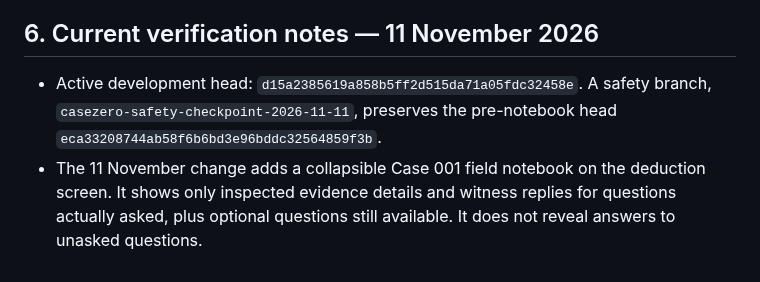
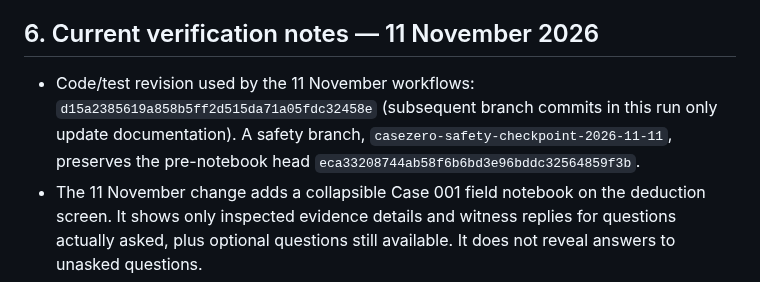
Before and after one commit to appmaking30-cpu/CaseZero, a Markdown page: CASEZERO_ANDROID_WORKFLOW.md, the part around the change. Rendered like a GitHub page.

Commit message:
Clarify CaseZero code revision versus documentation commits

```diff
--- a/CASEZERO_ANDROID_WORKFLOW.md
+++ b/CASEZERO_ANDROID_WORKFLOW.md
@@ -78,7 +78,7 @@ The project currently uses Expo SDK 58. We are not depending on the Play Store v
 
 ## 6. Current verification notes — 11 November 2026
 
-- Active development head: `d15a2385619a858b5ff2d515da71a05fdc32458e`. A safety branch, `casezero-safety-checkpoint-2026-11-11`, preserves the pre-notebook head `eca33208744ab58f6b6bd3e96bddc32564859f3b`.
+- Code/test revision used by the 11 November workflows: `d15a2385619a858b5ff2d515da71a05fdc32458e` (subsequent branch commits in this run only update documentation). A safety branch, `casezero-safety-checkpoint-2026-11-11`, preserves the pre-notebook head `eca33208744ab58f6b6bd3e96bddc32564859f3b`.
 - The 11 November change adds a collapsible Case 001 field notebook on the deduction screen. It shows only inspected evidence details and witness replies for questions actually asked, plus optional questions still available. It does not reveal answers to unasked questions.
 - Source/test commits: [memory helper](https://github.com/appmaking30-cpu/CaseZero/commit/b73a19eab20448e9cd3b3c472f387ef6e0876e8a), [unit tests](https://github.com/appmaking30-cpu/CaseZero/commit/19f28b223140d54adc1c6eb24272d707a6116eed), [app integration](https://github.com/appmaking30-cpu/CaseZero/commit/07a4a137b35d8a6397ba650dd7889265cda600bb), [browser test](https://github.com/appmaking30-cpu/CaseZero/commit/d15a2385619a858b5ff2d515da71a05fdc32458e).
 - Workspace checks [43025576531](https://github.com/appmaking30-cpu/CaseZero/actions/runs/43025576531) completed successfully: TypeScript, the full unit suite, Expo web export, the dark mobile/browser campaign smoke (including notebook hide/reopen), and screenshot upload all passed. Preview artifact ID `13857321599` (3,200,531 bytes) is available from the run.
```
